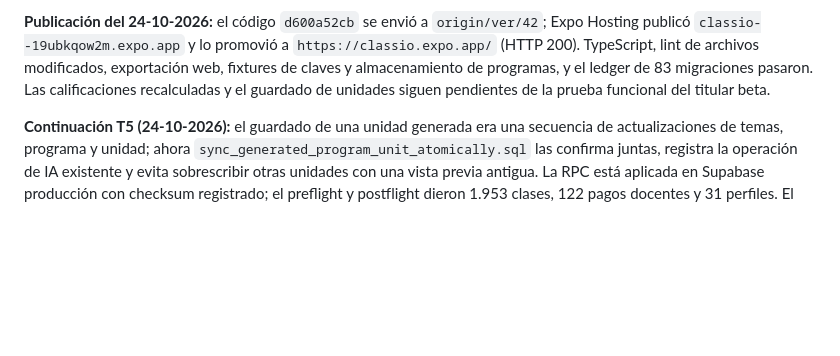
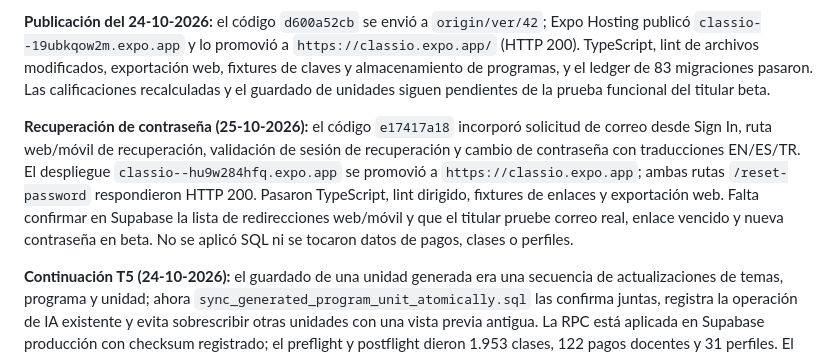
Before and after one commit to Thonygon/lesson-manager-app, a Markdown page: docs/AUDITORIAS_ESTADO_2026-10-22.md, the part around the change. Rendered like a GitHub page; blank space fills up the shorter version.

Commit message:
Record password recovery deployment in audit

```diff
--- a/docs/AUDITORIAS_ESTADO_2026-10-22.md
+++ b/docs/AUDITORIAS_ESTADO_2026-10-22.md
@@ -125,6 +125,8 @@ Hay **22 paquetes de cierre abiertos** en las cuatro auditorías activas. Se cue
 
 **Publicación del 24-10-2026:** el código `d600a52cb` se envió a `origin/ver/42`; Expo Hosting publicó `classio--19ubkqow2m.expo.app` y lo promovió a `https://classio.expo.app/` (HTTP 200). TypeScript, lint de archivos modificados, exportación web, fixtures de claves y almacenamiento de programas, y el ledger de 83 migraciones pasaron. Las calificaciones recalculadas y el guardado de unidades siguen pendientes de la prueba funcional del titular beta.
 
+**Recuperación de contraseña (25-10-2026):** el código `e17417a18` incorporó solicitud de correo desde Sign In, ruta web/móvil de recuperación, validación de sesión de recuperación y cambio de contraseña con traducciones EN/ES/TR. El despliegue `classio--hu9w284hfq.expo.app` se promovió a `https://classio.expo.app`; ambas rutas `/reset-password` respondieron HTTP 200. Pasaron TypeScript, lint dirigido, fixtures de enlaces y exportación web. Falta confirmar en Supabase la lista de redirecciones web/móvil y que el titular pruebe correo real, enlace vencido y nueva contraseña en beta. No se aplicó SQL ni se tocaron datos de pagos, clases o perfiles.
+
 **Continuación T5 (24-10-2026):** el guardado de una unidad generada era una secuencia de actualizaciones de temas, programa y unidad; ahora `sync_generated_program_unit_atomically.sql` las confirma juntas, registra la operación de IA existente y evita sobrescribir otras unidades con una vista previa antigua. La RPC está aplicada en Supabase producción con checksum registrado; el preflight y postflight dieron 1.953 clases, 122 pagos docentes y 31 perfiles. El recuento de clases había subido de 1.951 a 1.953 entre la publicación anterior y este preflight, antes de ejecutar la nueva migración. Quedan la prueba beta de generación y regeneración, y la revisión de atomicidad de otros retoques de notas.
 
 **Publicación de la continuación T5 (24-10-2026):** `c293893f7` se envió a `origin/ver/42`. Expo Hosting publicó `https://classio--j178vyul3t.expo.app` y lo promovió a `https://classio.expo.app/` (HTTP 200). El enlace de subida de EAS dura 60 segundos y el paquete con mapas de depuración expiró durante la transferencia; el paquete sin mapas se publicó correctamente. `deploy:classio` usa ahora `--no-source-maps` para reproducir ese corte. Queda pendiente la prueba beta de generación y regeneración de unidades y de propagación de notas corregidas.
```
